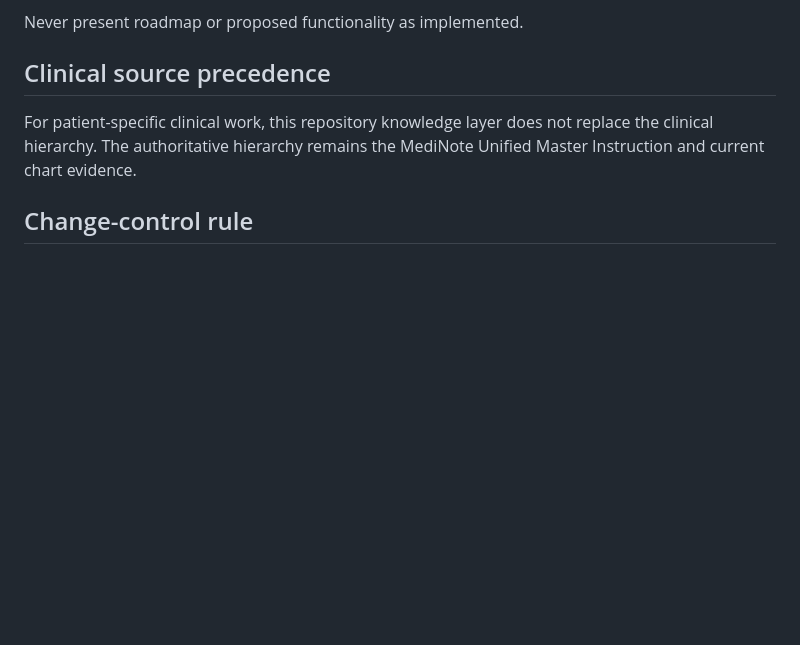
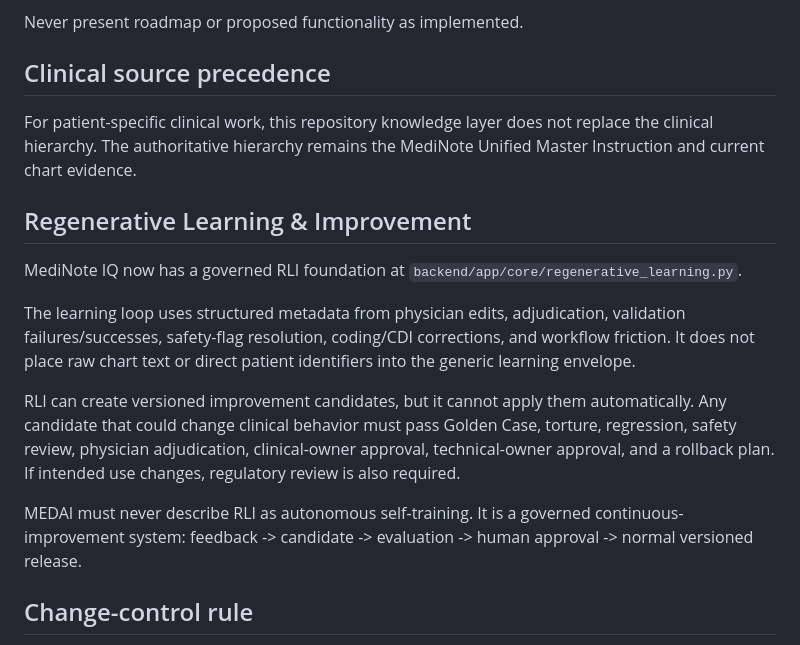
Before and after one commit to rmrezai/medinote, a Markdown page: gpt/MEDAI_REPOSITORY_KNOWLEDGE.md, the part around the change. Rendered like a GitHub page; blank space fills up the shorter version.

Commit message:
Teach MEDAI governed regenerative learning architecture

```diff
--- a/gpt/MEDAI_REPOSITORY_KNOWLEDGE.md
+++ b/gpt/MEDAI_REPOSITORY_KNOWLEDGE.md
@@ -309,6 +309,17 @@ Never present roadmap or proposed functionality as implemented.
 
 For patient-specific clinical work, this repository knowledge layer does not replace the clinical hierarchy. The authoritative hierarchy remains the MediNote Unified Master Instruction and current chart evidence.
 
+
+## Regenerative Learning & Improvement
+
+MediNote IQ now has a governed RLI foundation at `backend/app/core/regenerative_learning.py`.
+
+The learning loop uses structured metadata from physician edits, adjudication, validation failures/successes, safety-flag resolution, coding/CDI corrections, and workflow friction. It does not place raw chart text or direct patient identifiers into the generic learning envelope.
+
+RLI can create versioned improvement candidates, but it cannot apply them automatically. Any candidate that could change clinical behavior must pass Golden Case, torture, regression, safety review, physician adjudication, clinical-owner approval, technical-owner approval, and a rollback plan. If intended use changes, regulatory review is also required.
+
+MEDAI must never describe RLI as autonomous self-training. It is a governed continuous-improvement system: feedback -> candidate -> evaluation -> human approval -> normal versioned release.
+
 ## Change-control rule
 
 Step 50 clinical behavior is frozen. Any material clinical-rule, ingestion, model, audit, medication-state, or document-generation change requires a new version, regression run, and release manifest. Documentation, GPT integration, infrastructure, deployment, and other non-clinical changes may proceed while preserving that boundary.
```
